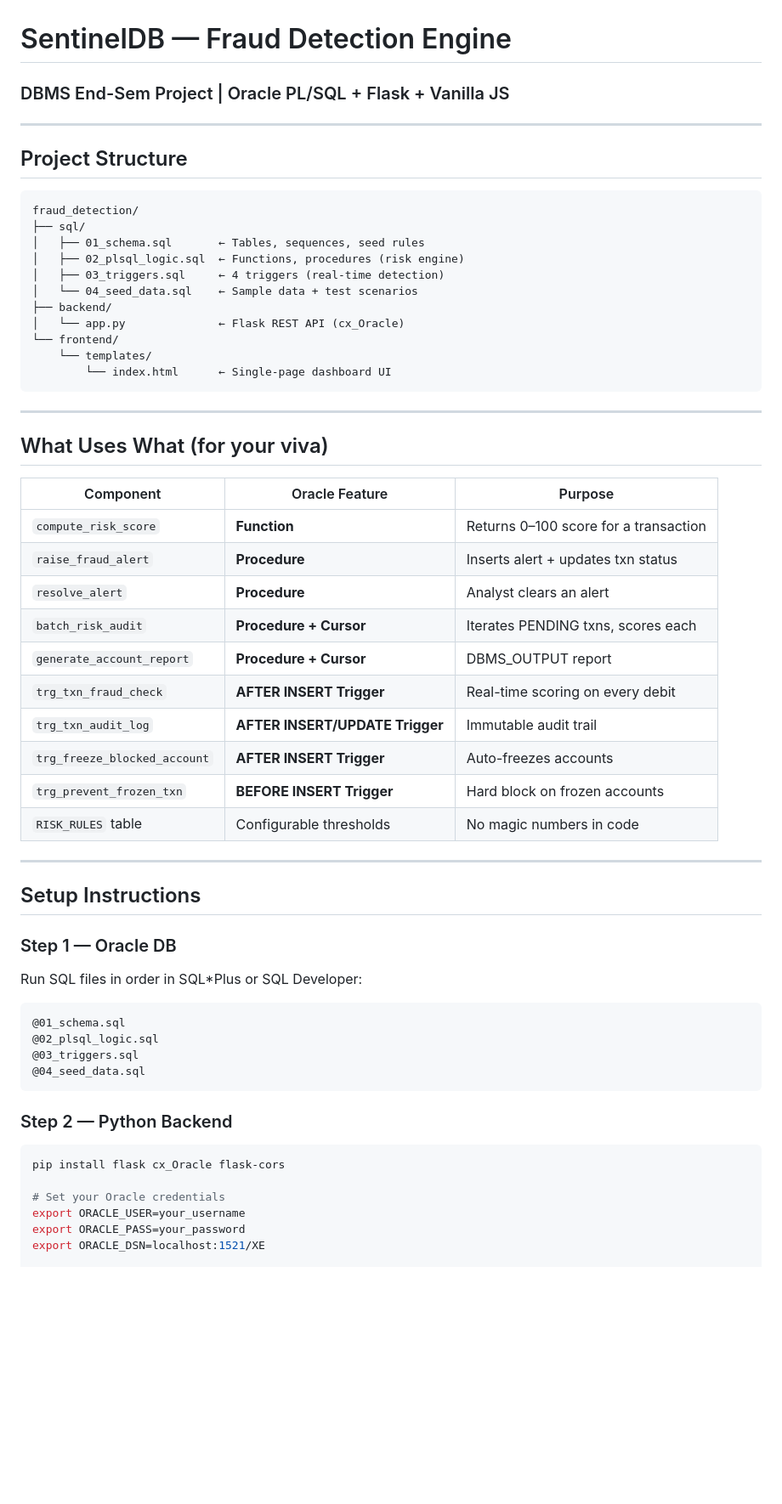
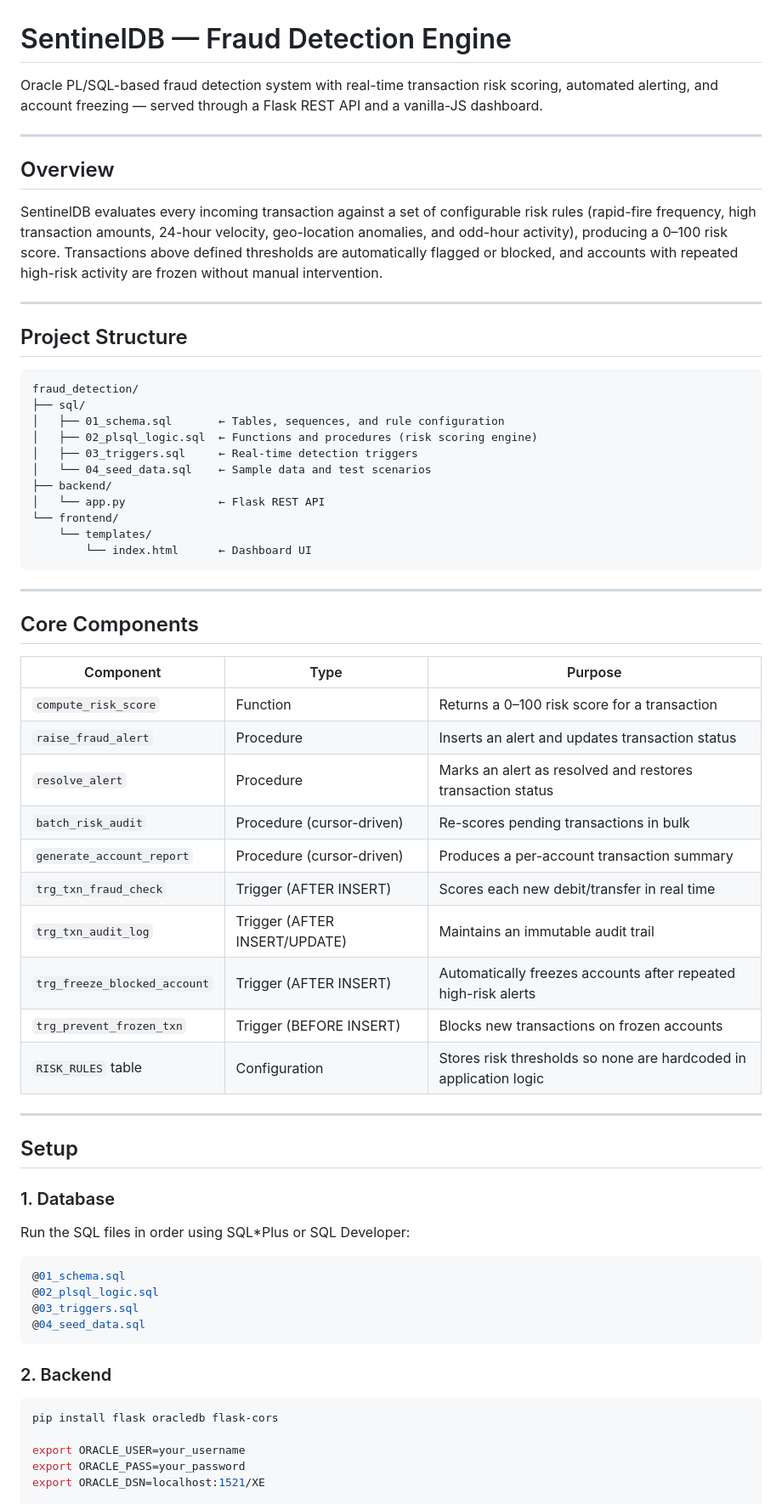
Before and after one commit to dhi-shaa/sentinel-db, a Markdown page: README.md, the part around one of its changes. Shown at 85% size. Drawn GitHub-style; blank space fills up the shorter version.

Commit message:
Revised README
Updated project overview, structure, and setup instructions in README.md for clarity and consistency.

````diff
--- a/README.md
+++ b/README.md
@@ -1,5 +1,12 @@
 # SentinelDB — Fraud Detection Engine
-### DBMS End-Sem Project | Oracle PL/SQL + Flask + Vanilla JS
+
+Oracle PL/SQL-based fraud detection system with real-time transaction risk scoring, automated alerting, and account freezing — served through a Flask REST API and a vanilla-JS dashboard.
+
+---
+
+## Overview
+
+SentinelDB evaluates every incoming transaction against a set of configurable risk rules (rapid-fire frequency, high transaction amounts, 24-hour velocity, geo-location anomalies, and odd-hour activity), producing a 0–100 risk score. Transactions above defined thresholds are automatically flagged or blocked, and accounts with repeated high-risk activity are frozen without manual intervention.
 
 ---
 
@@ -8,52 +15,51 @@
 ```
 fraud_detection/
 ├── sql/
-│   ├── 01_schema.sql       ← Tables, sequences, seed rules
-│   ├── 02_plsql_logic.sql  ← Functions, procedures (risk engine)
-│   ├── 03_triggers.sql     ← 4 triggers (real-time detection)
-│   └── 04_seed_data.sql    ← Sample data + test scenarios
+│   ├── 01_schema.sql       ← Tables, sequences, and rule configuration
+│   ├── 02_plsql_logic.sql  ← Functions and procedures (risk scoring engine)
+│   ├── 03_triggers.sql     ← Real-time detection triggers
+│   └── 04_seed_data.sql    ← Sample data and test scenarios
 ├── backend/
-│   └── app.py              ← Flask REST API (cx_Oracle)
+│   └── app.py              ← Flask REST API
 └── frontend/
     └── templates/
-        └── index.html      ← Single-page dashboard UI
+        └── index.html      ← Dashboard UI
 ```
 
 ---
 
-## What Uses What (for your viva)
+## Core Components
 
-| Component | Oracle Feature | Purpose |
+| Component | Type | Purpose |
 |---|---|---|
-| `compute_risk_score` | **Function** | Returns 0–100 score for a transaction |
-| `raise_fraud_alert` | **Procedure** | Inserts alert + updates txn status |
-| `resolve_alert` | **Procedure** | Analyst clears an alert |
-| `batch_risk_audit` | **Procedure + Cursor** | Iterates PENDING txns, scores each |
-| `generate_account_report` | **Procedure + Cursor** | DBMS_OUTPUT report |
-| `trg_txn_fraud_check` | **AFTER INSERT Trigger** | Real-time scoring on every debit |
-| `trg_txn_audit_log` | **AFTER INSERT/UPDATE Trigger** | Immutable audit trail |
-| `trg_freeze_blocked_account` | **AFTER INSERT Trigger** | Auto-freezes accounts |
-| `trg_prevent_frozen_txn` | **BEFORE INSERT Trigger** | Hard block on frozen accounts |
-| `RISK_RULES` table | Configurable thresholds | No magic numbers in code |
+| `compute_risk_score` | Function | Returns a 0–100 risk score for a transaction |
+| `raise_fraud_alert` | Procedure | Inserts an alert and updates transaction status |
+| `resolve_alert` | Procedure | Marks an alert as resolved and restores transaction status |
+| `batch_risk_audit` | Procedure (cursor-driven) | Re-scores pending transactions in bulk |
+| `generate_account_report` | Procedure (cursor-driven) | Produces a per-account transaction summary |
+| `trg_txn_fraud_check` | Trigger (AFTER INSERT) | Scores each new debit/transfer in real time |
+| `trg_txn_audit_log` | Trigger (AFTER INSERT/UPDATE) | Maintains an immutable audit trail |
+| `trg_freeze_blocked_account` | Trigger (AFTER INSERT) | Automatically freezes accounts after repeated high-risk alerts |
+| `trg_prevent_frozen_txn` | Trigger (BEFORE INSERT) | Blocks new transactions on frozen accounts |
+| `RISK_RULES` table | Configuration | Stores risk thresholds so none are hardcoded in application logic |
 
 ---
 
-## Setup Instructions
+## Setup
 
-### Step 1 — Oracle DB
-Run SQL files in order in SQL*Plus or SQL Developer:
-```
+### 1. Database
+Run the SQL files in order using SQL*Plus or SQL Developer:
+```sql
 @01_schema.sql
 @02_plsql_logic.sql
 @03_triggers.sql
 @04_seed_data.sql
 ```
 
-### Step 2 — Python Backend
+### 2. Backend
 ```bash
-pip install flask cx_Oracle flask-cors
+pip install flask oracledb flask-cors
 
-# Set your Oracle credentials
 export ORACLE_USER=your_username
 export ORACLE_PASS=your_password
 export ORACLE_DSN=localhost:1521/XE
````
Also changed, not shown: other parts of README.md (+17 -32 lines).
